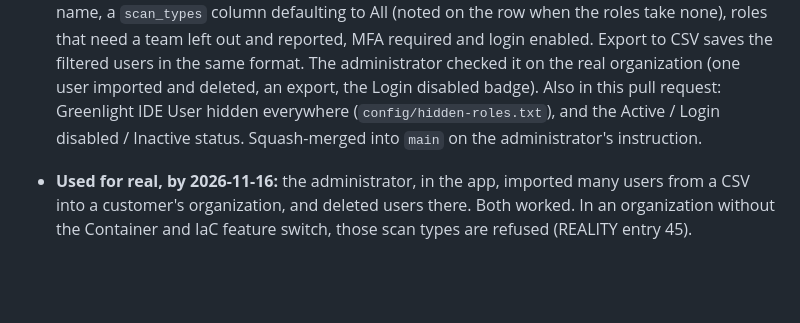
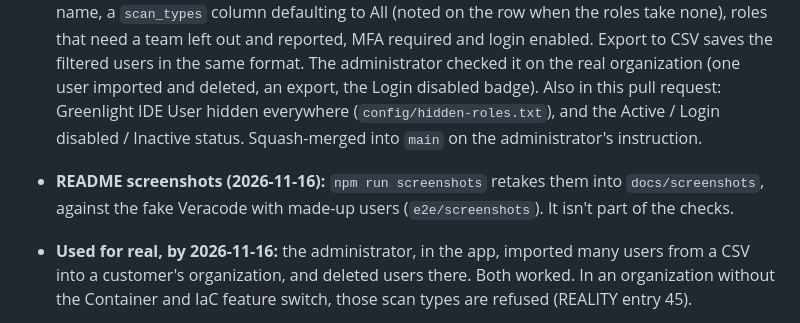
Before and after one commit to lerer-veracode/veracode-users-management, a Markdown page: docs/STATUS.md, the part around the change. Rendered like a GitHub page; blank space fills up the shorter version.

```diff
--- a/docs/STATUS.md
+++ b/docs/STATUS.md
@@ -11,6 +11,7 @@ Next, in this order:
 - **Done 2026-11-13, `docs/PLAN_ROLES.md` (2026-11-12, agreed by the administrator), branch `phase/roles-1-hidden-permissions`, pull request #2:** roles and permissions as the Platform shows them, before the CSV import. Phase 1 is done: permissions listed in `config/hidden-permissions.txt` are hidden, and the administrator kept the starting four lines (2026-11-13). Phase 2 is done: the Users table and a user's details show scan types as "Allowed scan types" (All, the types, or None) and an API account's "No Team Restriction API" (`noteamrestrictionapi`) as "Team memberships: No team restrictions"; the Role filter leaves out scan types, and a Scan Types filter is new. The administrator checked the grouping with `npm run connect -- roles` (read only, 2026-11-13) and the scan-type display in the app. Custom roles are left for after the CSV import; they show as ordinary roles. Phase 3 is done: the administrator compared the Users page and users' details with the Platform, and they match (2026-11-13); this also ticks off `docs/PLAN_API.md` phase 5a's hand check. Squash-merged into `main` on the administrator's instruction (pull request #2). Pull request #5 moved the Veracode scan to the pre-push hook.
 - **Done 2026-11-15, `docs/PLAN_CSV.md` (agreed by the administrator), branch `phase/csv-1-format-preview`, pull request #6:** the CSV import and export, replacing `docs/PLAN_API.md` phase 6. The import creates only: email first, user name defaulting to the email, roles by Platform name, a `scan_types` column defaulting to All (noted on the row when the roles take none), roles that need a team left out and reported, MFA required and login enabled. Export to CSV saves the filtered users in the same format. The administrator checked it on the real organization (one user imported and deleted, an export, the Login disabled badge). Also in this pull request: Greenlight IDE User hidden everywhere (`config/hidden-roles.txt`), and the Active / Login disabled / Inactive status. Squash-merged into `main` on the administrator's instruction.
 
+- **README screenshots (2026-11-16):** `npm run screenshots` retakes them into `docs/screenshots`, against the fake Veracode with made-up users (`e2e/screenshots`). It isn't part of the checks.
 - **Used for real, by 2026-11-16:** the administrator, in the app, imported many users from a CSV into a customer's organization, and deleted users there. Both worked. In an organization without the Container and IaC feature switch, those scan types are refused (REALITY entry 45).
 - **Built 2026-11-16, `docs/PLAN_MFA.md`, branch `phase/mfa-1-reset`:** Reset MFA, from a user's Actions menu or details, with the user name typed to confirm. For UI users and API accounts; refused for administrators and SAML users. Logged as `user.reset_mfa` with the reason, the user and "MFA setup: As the user set it up → Reset: set up again at next sign-in". Tried on a real organization on 2026-11-16: the first try was refused (415, REALITY entry 46); after the fix, a real user's MFA was reset and the user confirmed it worked.
 
```
Also changed, not shown: README.md (+20 -2 lines), docs/screenshots/activity.png (added), docs/screenshots/edit-user.png (added), docs/screenshots/import-preview.png (added), docs/screenshots/user-details.png (added), docs/screenshots/users.png (added), 5 other files.
